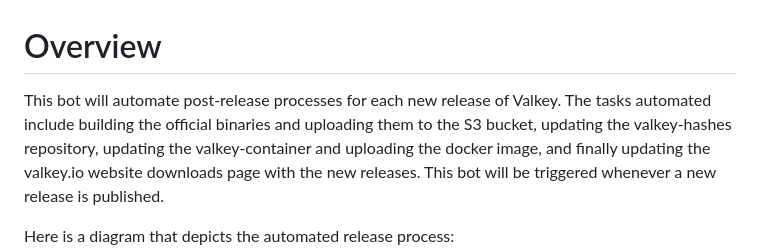
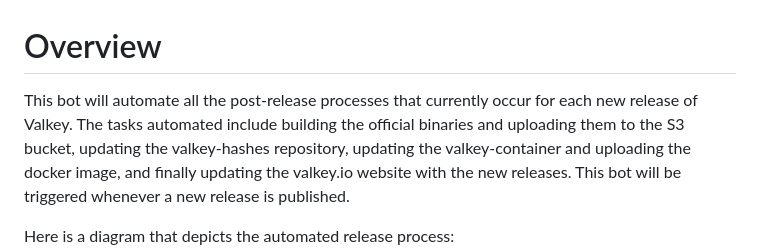
Before and after one commit to valkey-io/valkey-release-automation, a Markdown page: README.md, the part around the change printed below. Drawn GitHub-style.

```diff
--- a/README.md
+++ b/README.md
@@ -1,5 +1,5 @@
 # Overview
-This bot will automate post-release processes for each new release of Valkey. The tasks automated include building the official binaries and uploading them to the S3 bucket, updating the valkey-hashes repository, updating the valkey-container and uploading the docker image, and finally updating the valkey.io website downloads page with the new releases. This bot will be triggered whenever a new release is published.
+This bot will automate all the post-release processes that currently occur for each new release of Valkey. The tasks automated include building the official binaries and uploading them to the S3 bucket, updating the valkey-hashes repository, updating the valkey-container and uploading the docker image, and finally updating the valkey.io website with the new releases. This bot will be triggered whenever a new release is published.
 
 Here is a diagram that depicts the automated release process: <br>
 ![alt text](Diagram.png)
```
Also changed, not shown: other parts of README.md (+5 -3 lines).
